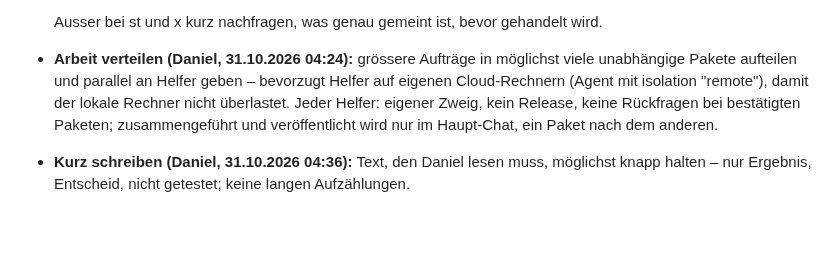
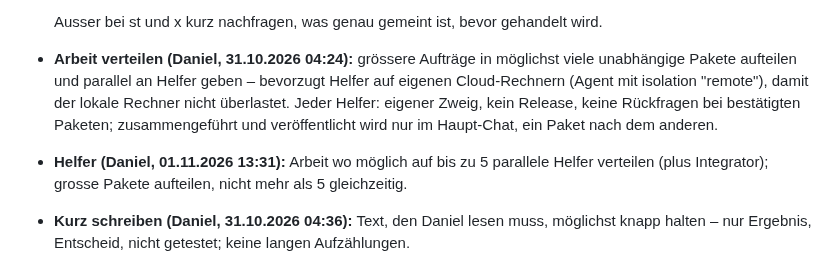
Before and after one commit to DonElektro/MotionWatch, a Markdown page: CLAUDE.md, the part around the change. GitHub-like rendering; blank space fills up the shorter version.

Commit message:
CLAUDE.md: bis zu 5 parallele Helfer (Daniel, 01.11.2026 13:31)
Co-Authored-By: Claude Opus 5.5 <noreply@anthropic.com>
Claude-Session: https://claude.ai/code/session_019Hz7wKVUG5BNGrCZpdKc8z

```diff
--- a/CLAUDE.md
+++ b/CLAUDE.md
@@ -65,6 +65,8 @@ Ausführlicher Stand: `docs/Projekt_MotionWatch_Uebersicht.md`, Einrichtung: `do
   parallel an Helfer geben – bevorzugt Helfer auf eigenen Cloud-Rechnern (Agent mit isolation "remote"), damit der lokale
   Rechner nicht überlastet. Jeder Helfer: eigener Zweig, kein Release, keine Rückfragen bei bestätigten Paketen; zusammengeführt
   und veröffentlicht wird nur im Haupt-Chat, ein Paket nach dem anderen.
+- **Helfer (Daniel, 01.11.2026 13:31):** Arbeit wo möglich auf bis zu 5 parallele Helfer verteilen (plus Integrator); grosse
+  Pakete aufteilen, nicht mehr als 5 gleichzeitig.
 - **Kurz schreiben (Daniel, 31.10.2026 04:36):** Text, den Daniel lesen muss, möglichst knapp halten – nur Ergebnis,
   Entscheid, nicht getestet; keine langen Aufzählungen.
 - **Kurz fürs Handy (Daniel, 31.10.2026 21:08):** Nachrichten so kurz halten, dass Daniel auf dem Handy nicht scrollen muss:
```
